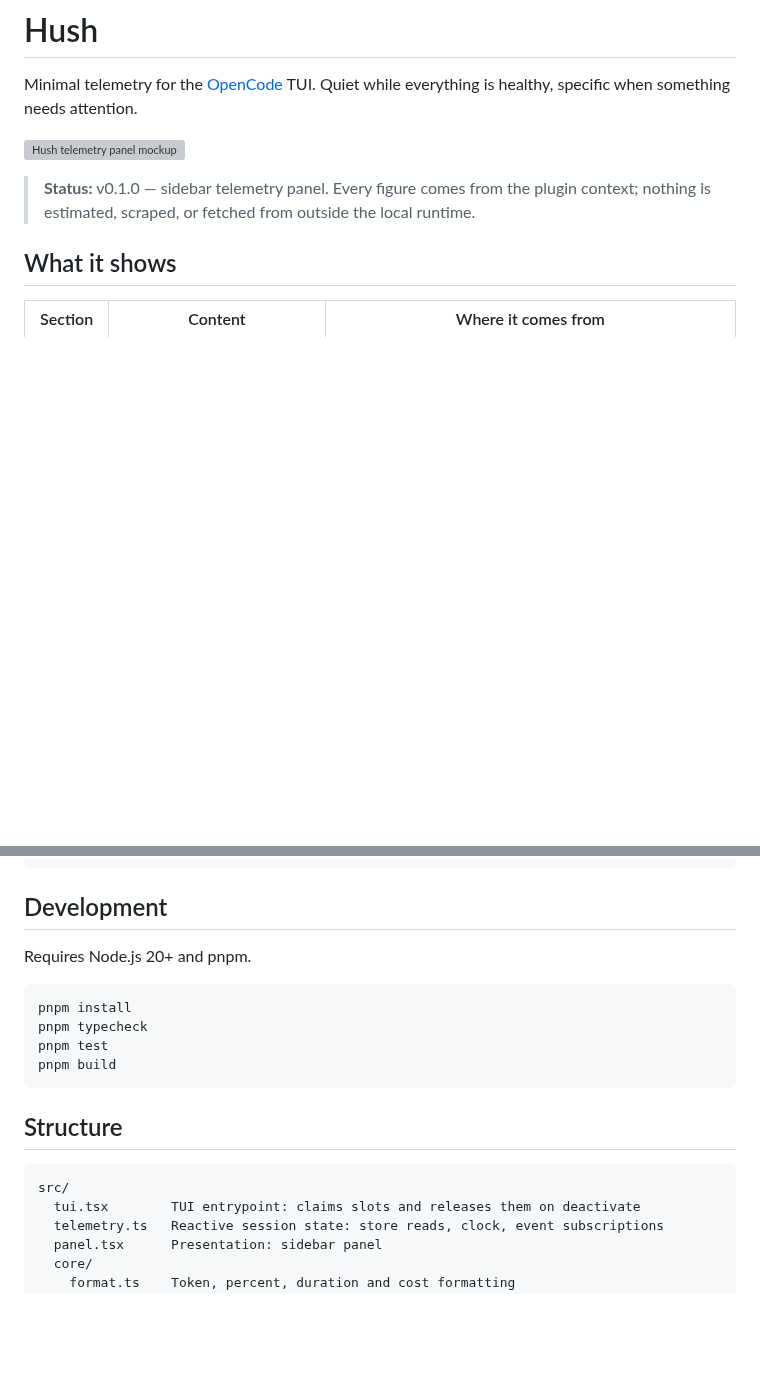
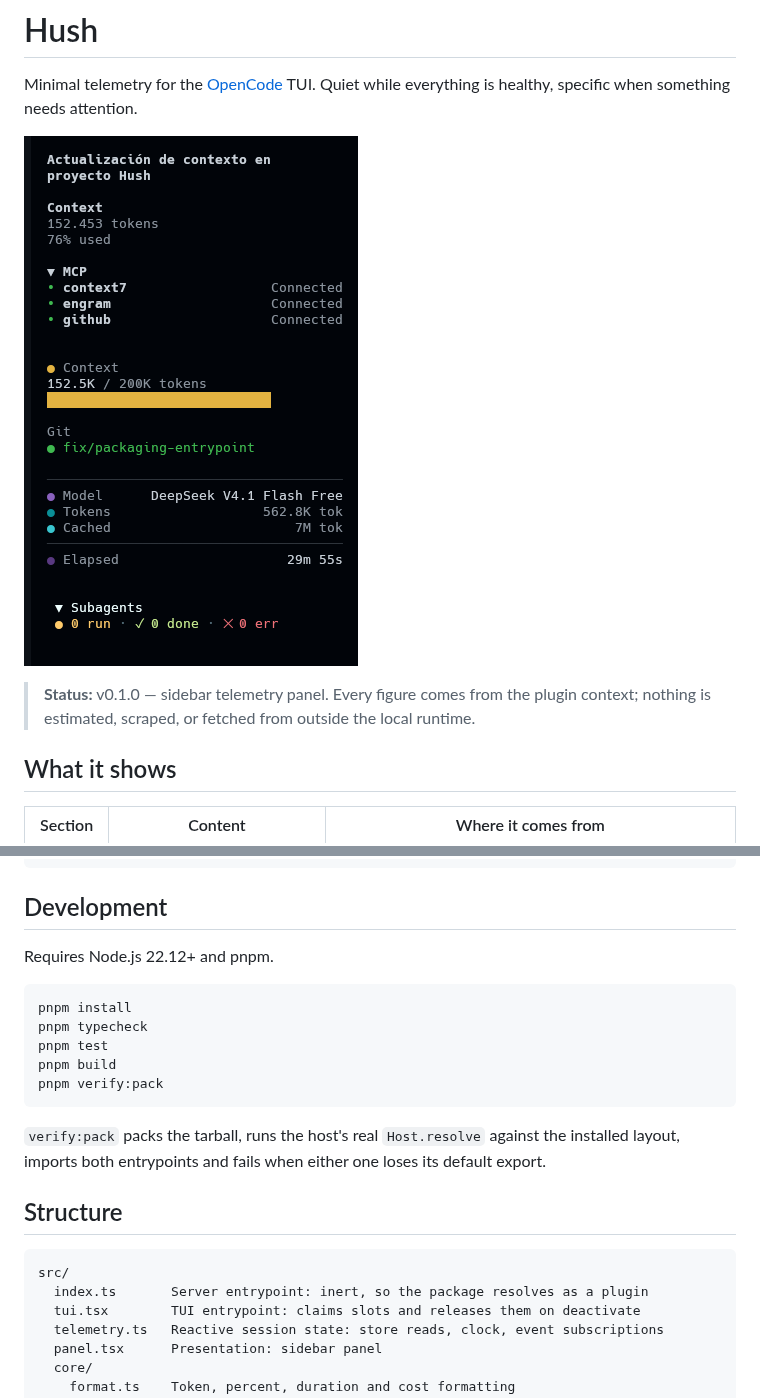
Before and after one commit to federicobordon09-dev/opencode-Hush, a Markdown page: README.md, 2 parts joined by grey strips. GitHub-like rendering; pictures changed too: docs/design/hush-panel.png (added); blank space fills up the shorter version; grey boxes are pictures that could not be loaded.

Commit message:
docs: replace the panel mockup with a real sidebar capture

````diff
--- a/README.md
+++ b/README.md
@@ -2,7 +2,7 @@
 
 Minimal telemetry for the [OpenCode](https://opencode.ai) TUI. Quiet while everything is healthy, specific when something needs attention.
 
-![Hush telemetry panel mockup](docs/design/hush-panel-mockup.png)
+![Hush sidebar panel in the OpenCode TUI](https://raw.githubusercontent.com/federicobordon09-dev/opencode-Hush/main/docs/design/hush-panel.png)
 
 > **Status:** v0.1.0 — sidebar telemetry panel. Every figure comes from the plugin context; nothing is estimated, scraped, or fetched from outside the local runtime.
 
@@ -81,19 +81,23 @@ export { default } from "../../../../Desktop/Hush/src/tui.tsx"
 
 ## Development
 
-Requires Node.js 20+ and pnpm.
+Requires Node.js 22.12+ and pnpm.
 
 ```sh
 pnpm install
 pnpm typecheck
 pnpm test
 pnpm build
+pnpm verify:pack
 ```
+
+`verify:pack` packs the tarball, runs the host's real `Host.resolve` against the installed layout, imports both entrypoints and fails when either one loses its default export.
 
 ## Structure
 
 ```
 src/
+  index.ts       Server entrypoint: inert, so the package resolves as a plugin
   tui.tsx        TUI entrypoint: claims slots and releases them on deactivate
   telemetry.ts   Reactive session state: store reads, clock, event subscriptions
   panel.tsx      Presentation: sidebar panel
````
Also changed, not shown: 1 other file.
